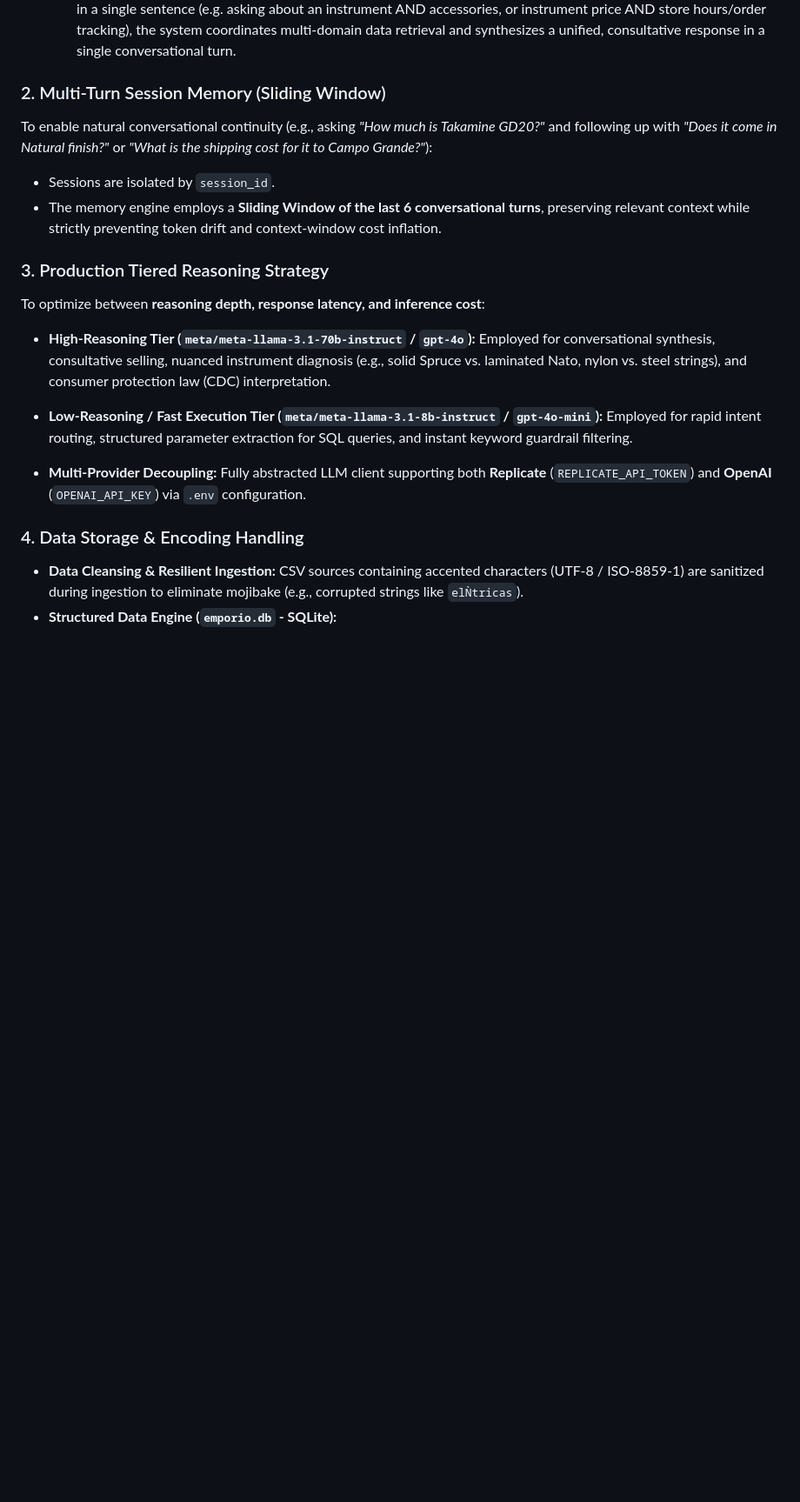
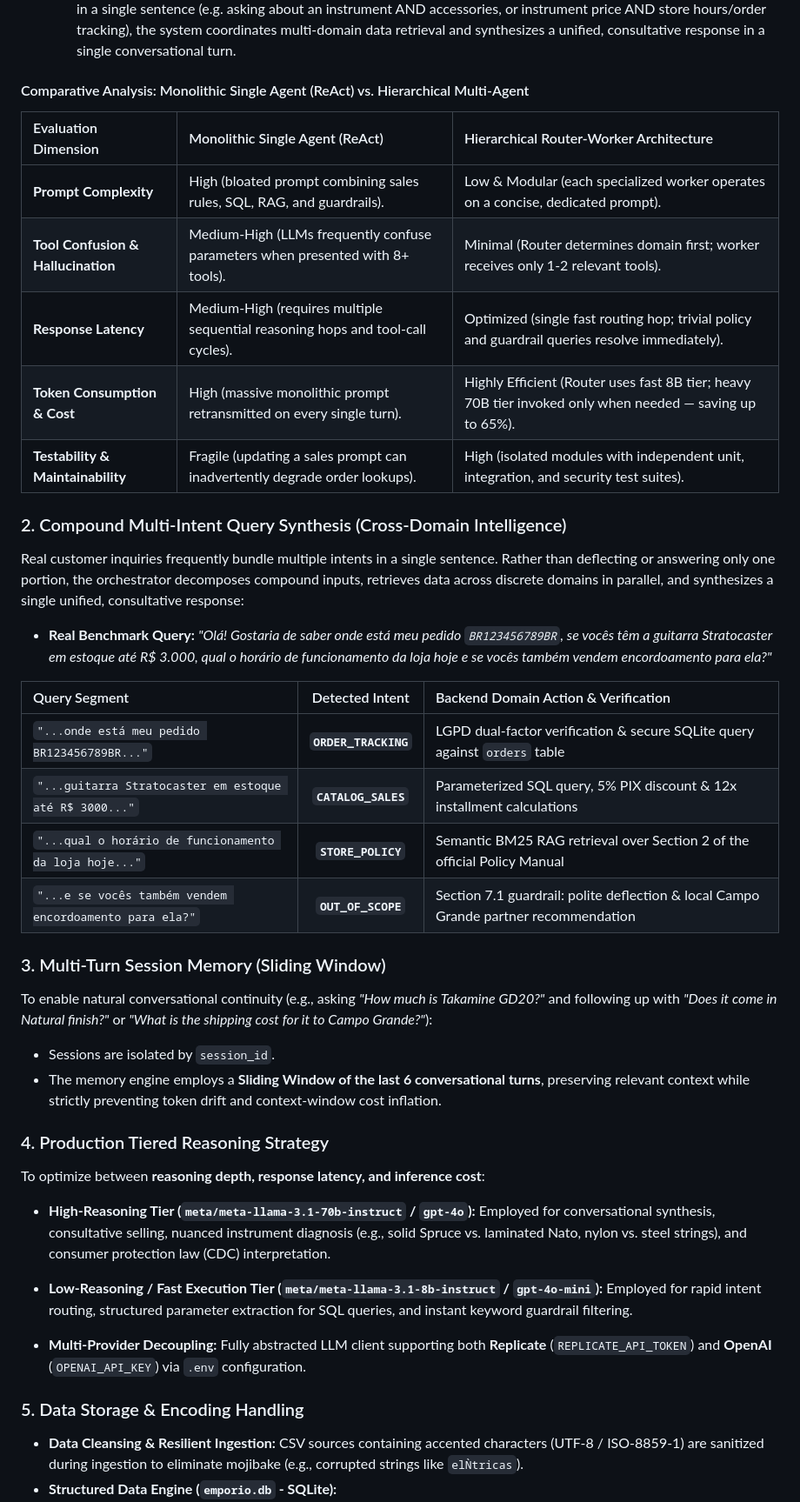
Before and after one commit to vinicio-silva/emporio-musica-ai-agent, a Markdown page: README.md, the part around one of its changes. Shown at 87% size. GitHub-like rendering; blank space fills up the shorter version.

```diff
--- a/README.md
+++ b/README.md
@@ -29,13 +29,35 @@ Rather than overloading a single monolithic ReAct prompt with dozens of conflict
   * **Scope Guardrail Handler:** Politely declines requests for accessories not sold by the store (strings, cables, pedals, amplifiers), redirecting customers to partner stores in accordance with Section 7.1 of the manual.
   * **Compound / Multi-Intent Synthesis Worker:** When a customer asks a compound query spanning multiple domains in a single sentence (e.g. asking about an instrument AND accessories, or instrument price AND store hours/order tracking), the system coordinates multi-domain data retrieval and synthesizes a unified, consultative response in a single conversational turn.
 
-### 2. Multi-Turn Session Memory (Sliding Window)
+#### Comparative Analysis: Monolithic Single Agent (ReAct) vs. Hierarchical Multi-Agent
+
+| Evaluation Dimension | Monolithic Single Agent (ReAct) | Hierarchical Router-Worker Architecture |
+| :--- | :--- | :--- |
+| **Prompt Complexity** | High (bloated prompt combining sales rules, SQL, RAG, and guardrails). | Low & Modular (each specialized worker operates on a concise, dedicated prompt). |
+| **Tool Confusion & Hallucination** | Medium-High (LLMs frequently confuse parameters when presented with 8+ tools). | Minimal (Router determines domain first; worker receives only 1-2 relevant tools). |
+| **Response Latency** | Medium-High (requires multiple sequential reasoning hops and tool-call cycles). | Optimized (single fast routing hop; trivial policy and guardrail queries resolve immediately). |
+| **Token Consumption & Cost** | High (massive monolithic prompt retransmitted on every single turn). | Highly Efficient (Router uses fast 8B tier; heavy 70B tier invoked only when needed — saving up to 65%). |
+| **Testability & Maintainability** | Fragile (updating a sales prompt can inadvertently degrade order lookups). | High (isolated modules with independent unit, integration, and security test suites). |
+
+### 2. Compound Multi-Intent Query Synthesis (Cross-Domain Intelligence)
+Real customer inquiries frequently bundle multiple intents in a single sentence. Rather than deflecting or answering only one portion, the orchestrator decomposes compound inputs, retrieves data across discrete domains in parallel, and synthesizes a single unified, consultative response:
+
+* **Real Benchmark Query:** *"Olá! Gostaria de saber onde está meu pedido `BR123456789BR`, se vocês têm a guitarra Stratocaster em estoque até R$ 3.000, qual o horário de funcionamento da loja hoje e se vocês também vendem encordoamento para ela?"*
+
+| Query Segment | Detected Intent | Backend Domain Action & Verification |
+| :--- | :---: | :--- |
+| `"...onde está meu pedido BR123456789BR..."` | **`ORDER_TRACKING`** | LGPD dual-factor verification & secure SQLite query against `orders` table |
+| `"...guitarra Stratocaster em estoque até R$ 3000..."` | **`CATALOG_SALES`** | Parameterized SQL query, 5% PIX discount & 12x installment calculations |
+| `"...qual o horário de funcionamento da loja hoje..."` | **`STORE_POLICY`** | Semantic BM25 RAG retrieval over Section 2 of the official Policy Manual |
+| `"...e se vocês também vendem encordoamento para ela?"` | **`OUT_OF_SCOPE`** | Section 7.1 guardrail: polite deflection & local Campo Grande partner recommendation |
+
+### 3. Multi-Turn Session Memory (Sliding Window)
 To enable natural conversational continuity (e.g., asking *"How much is Takamine GD20?"* and following up with *"Does it come in Natural finish?"* or *"What is the shipping cost for it to Campo Grande?"*):
 
 * Sessions are isolated by `session_id`.
 * The memory engine employs a **Sliding Window of the last 6 conversational turns**, preserving relevant context while strictly preventing token drift and context-window cost inflation.
 
-### 3. Production Tiered Reasoning Strategy
+### 4. Production Tiered Reasoning Strategy
 To optimize between **reasoning depth, response latency, and inference cost**:
 
 * **High-Reasoning Tier (`meta/meta-llama-3.1-70b-instruct` / `gpt-4o`):**
@@ -46,7 +68,7 @@ To optimize between **reasoning depth, response latency, and inference cost**:
 
 * **Multi-Provider Decoupling:** Fully abstracted LLM client supporting both **Replicate** (`REPLICATE_API_TOKEN`) and **OpenAI** (`OPENAI_API_KEY`) via `.env` configuration.
 
-### 4. Data Storage & Encoding Handling
+### 5. Data Storage & Encoding Handling
 * **Data Cleansing & Resilient Ingestion:** CSV sources containing accented characters (UTF-8 / ISO-8859-1) are sanitized during ingestion to eliminate mojibake (e.g., corrupted strings like `elǸtricas`).
 * **Structured Data Engine (`emporio.db` - SQLite):**
   * Operational CSVs (`products`, `orders`, `customers`, `categories`, `promotions`, `order_items`) are parsed and loaded into a normalized SQLite relational schema with foreign keys and B-tree indexes.
```
Also changed, not shown: other parts of README.md (+18 -3 lines), docs/images/storefront_ui.png (added), 4 other files.
